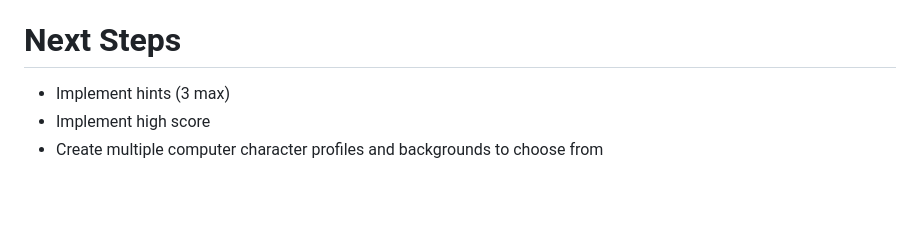
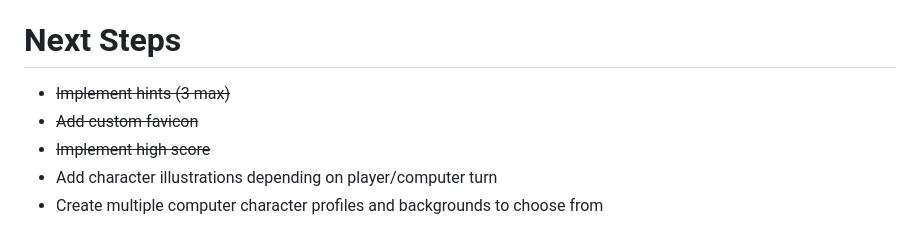
Before and after one commit to StephanieStralina/SimonSays, a Markdown page: README.md, the part around the change. Rendered like a GitHub page; blank space fills up the shorter version.

```diff
--- a/README.md
+++ b/README.md
@@ -40,6 +40,8 @@ All paw print sounds are sounds made by PuppyCat and are property of the show *B
 
 # Next Steps
 
-- Implement hints (3 max)
-- Implement high score
+- ~~Implement hints (3 max)~~
+- ~~Add custom favicon~~
+- ~~Implement high score~~
+- Add character illustrations depending on player/computer turn
 - Create multiple computer character profiles and backgrounds to choose from
```
Also changed, not shown: Media/PawNumber.png (added), 4 other files.
